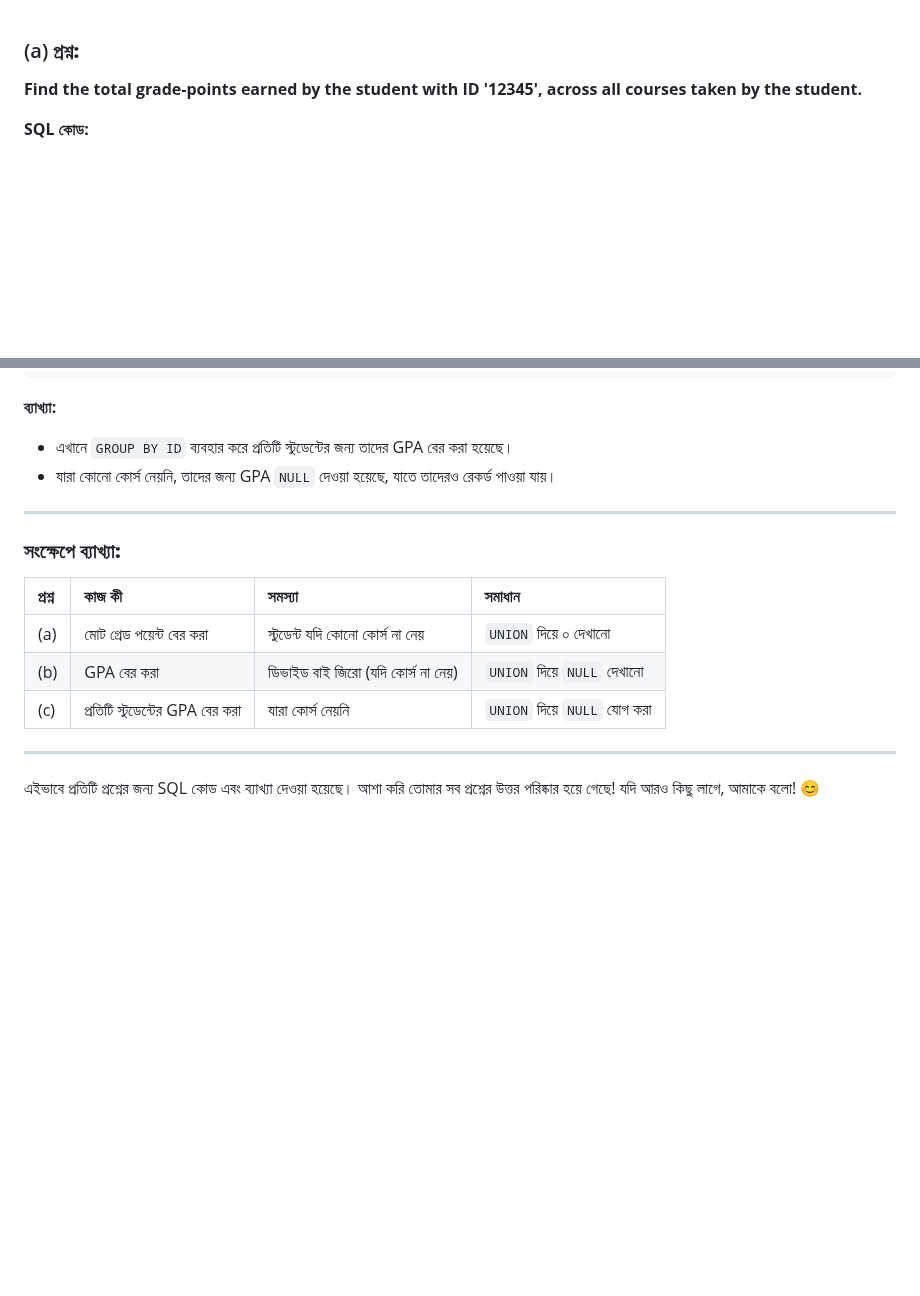
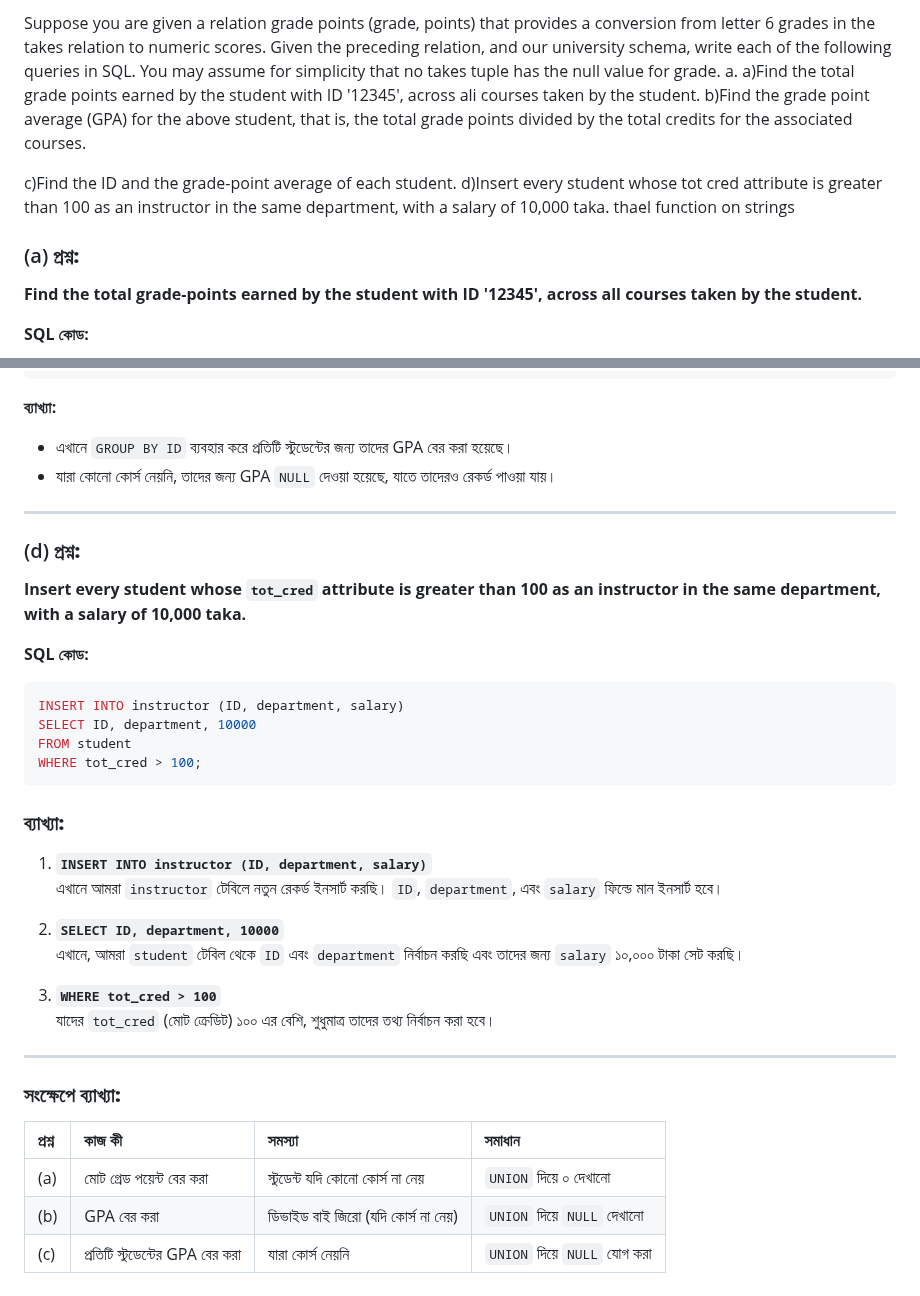
Before and after one commit to Mehedi-16/Database, a Markdown page: MySQL/Chapter-03/Grade_Point.md, 2 parts joined by grey strips. GitHub-like rendering; blank space fills up the shorter version.

````diff
--- a/MySQL/Chapter-03/Grade_Point.md
+++ b/MySQL/Chapter-03/Grade_Point.md
@@ -1,3 +1,10 @@
+Suppose you are given a relation grade points (grade, points) that provides a conversion from letter 6 grades in the takes relation to numeric scores. Given the preceding relation, and our university schema, write each of the following queries in SQL. You may assume for simplicity that no takes tuple has the null value for grade. a.
+a)Find the total grade points earned by the student with ID '12345', across ali courses taken by the student.
+b)Find the grade point average (GPA) for the above student, that is, the total grade points divided by the total credits for the associated courses.
+
+c)Find the ID and the grade-point average of each student.
+d)Insert every student whose tot cred attribute is greater than 100 as an instructor in the same department, with a salary of 10,000 taka.
+thael function on strings
 
 ### (a) **প্রশ্ন:**
 **Find the total grade-points earned by the student with ID '12345', across all courses taken by the student.**
@@ -82,6 +89,30 @@ UNION
 
 ---
 
+### (d) **প্রশ্ন:**
+**Insert every student whose `tot_cred` attribute is greater than 100 as an instructor in the same department, with a salary of 10,000 taka.**
+
+**SQL কোড:**
+```sql
+INSERT INTO instructor (ID, department, salary)
+SELECT ID, department, 10000
+FROM student
+WHERE tot_cred > 100;
+```
+
+### **ব্যাখ্যা:**
+1. **`INSERT INTO instructor (ID, department, salary)`**
+   এখানে আমরা `instructor` টেবিলে নতুন রেকর্ড ইনসার্ট করছি। `ID`, `department`, এবং `salary` ফিল্ডে মান ইনসার্ট হবে।
+
+2. **`SELECT ID, department, 10000`**
+   এখানে, আমরা `student` টেবিল থেকে `ID` এবং `department` নির্বাচন করছি এবং তাদের জন্য `salary` ১০,০০০ টাকা সেট করছি।
+
+3. **`WHERE tot_cred > 100`**
+   যাদের `tot_cred` (মোট ক্রেডিট) ১০০ এর বেশি, শুধুমাত্র তাদের তথ্য নির্বাচন করা হবে।
+
+---
+
+
 ### **সংক্ষেপে ব্যাখ্যা:**
 
 | প্রশ্ন | কাজ কী | সমস্যা | সমাধান |
@@ -89,7 +120,3 @@ UNION
 | (a) | মোট গ্রেড পয়েন্ট বের করা | স্টুডেন্ট যদি কোনো কোর্স না নেয় | `UNION` দিয়ে ০ দেখানো |
 | (b) | GPA বের করা | ডিভাইড বাই জিরো (যদি কোর্স না নেয়) | `UNION` দিয়ে `NULL` দেখানো |
 | (c) | প্রতিটি স্টুডেন্টের GPA বের করা | যারা কোর্স নেয়নি | `UNION` দিয়ে `NULL` যোগ করা |
-
----
-
-এইভাবে প্রতিটি প্রশ্নের জন্য SQL কোড এবং ব্যাখ্যা দেওয়া হয়েছে। আশা করি তোমার সব প্রশ্নের উত্তর পরিষ্কার হয়ে গেছে! যদি আরও কিছু লাগে, আমাকে বলো! 😊
````
